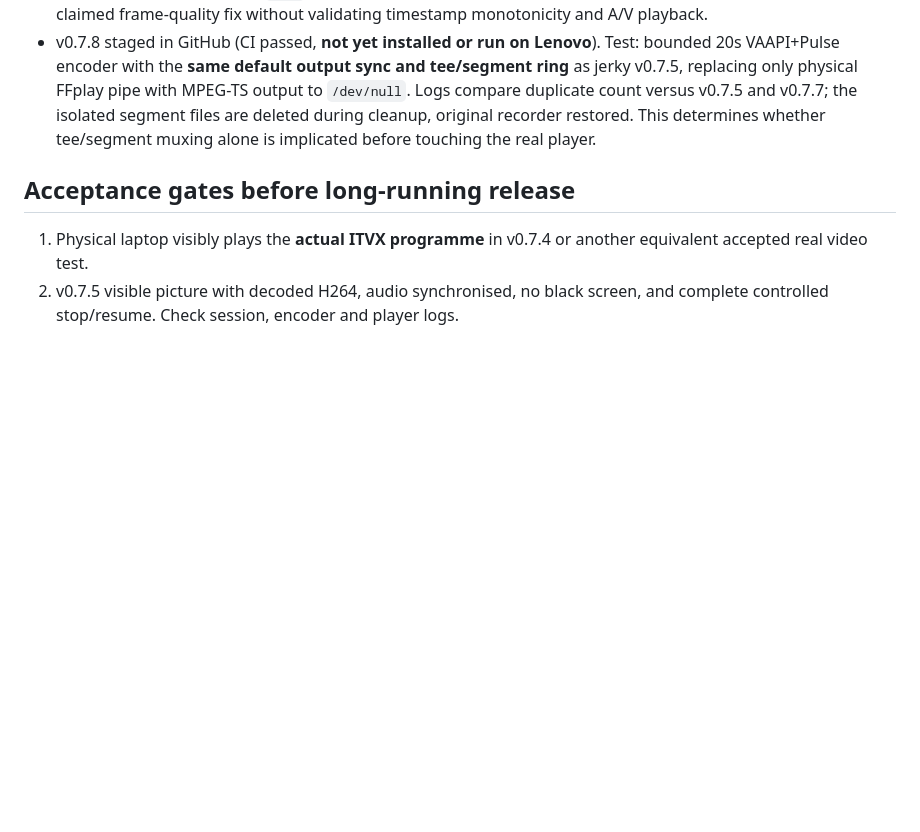
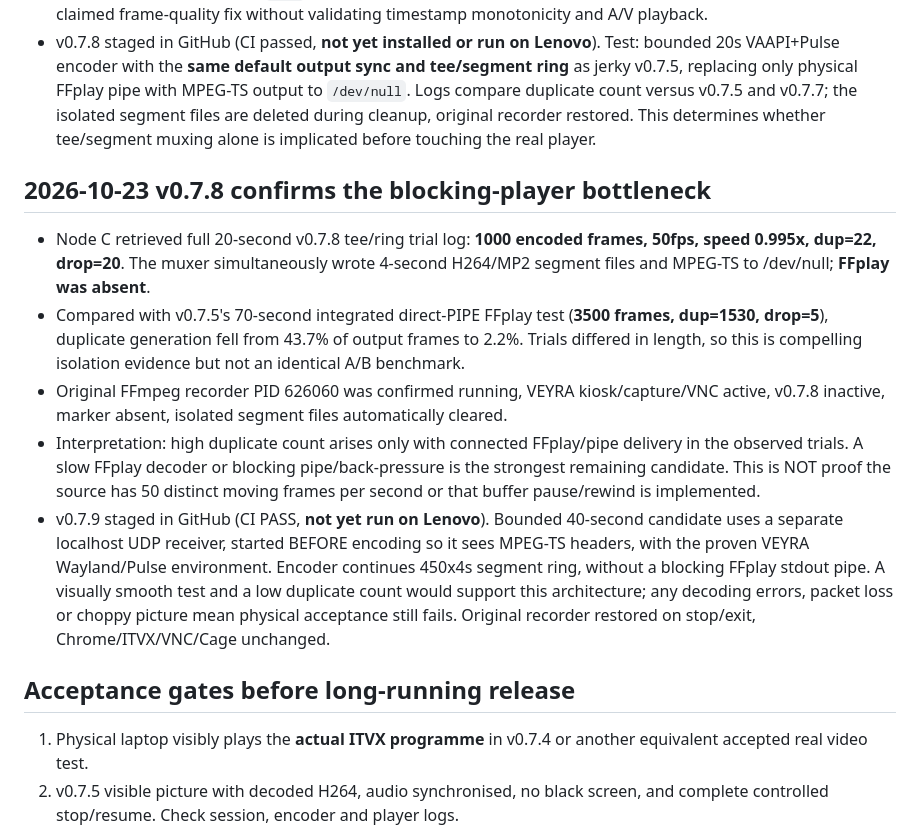
Before and after one commit to jamienewton2269/JNS-Home-Assistant-Deployment, a Markdown page: docs/veyra-tv-visible-acceptance-v075.md, the part around the change. GitHub-like rendering; blank space fills up the shorter version.

Commit message:
VEYRA v078 confirms pipe/player back-pressure; v079 40s UDP-decoupled trial staged, not run

```diff
--- a/docs/veyra-tv-visible-acceptance-v075.md
+++ b/docs/veyra-tv-visible-acceptance-v075.md
@@ -26,6 +26,12 @@
 - FFmpeg documentation confirms `-fps_mode passthrough` passes each decoded frame's timestamp, `cfr` can duplicate/drop frames, and `auto` defaults to muxer-dependent behaviour. Do not silently use pass-through as a claimed frame-quality fix without validating timestamp monotonicity and A/V playback.
 - v0.7.8 staged in GitHub (CI passed, **not yet installed or run on Lenovo**). Test: bounded 20s VAAPI+Pulse encoder with the **same default output sync and tee/segment ring** as jerky v0.7.5, replacing only physical FFplay pipe with MPEG-TS output to `/dev/null`. Logs compare duplicate count versus v0.7.5 and v0.7.7; the isolated segment files are deleted during cleanup, original recorder restored. This determines whether tee/segment muxing alone is implicated before touching the real player.
 
+## 2026-10-23 v0.7.8 confirms the blocking-player bottleneck
+- Node C retrieved full 20-second v0.7.8 tee/ring trial log: **1000 encoded frames, 50fps, speed 0.995x, dup=22, drop=20**. The muxer simultaneously wrote 4-second H264/MP2 segment files and MPEG-TS to /dev/null; **FFplay was absent**.
+- Compared with v0.7.5's 70-second integrated direct-PIPE FFplay test (**3500 frames, dup=1530, drop=5**), duplicate generation fell from 43.7% of output frames to 2.2%. Trials differed in length, so this is compelling isolation evidence but not an identical A/B benchmark.
+- Original FFmpeg recorder PID 626060 was confirmed running, VEYRA kiosk/capture/VNC active, v0.7.8 inactive, marker absent, isolated segment files automatically cleared.
+- Interpretation: high duplicate count arises only with connected FFplay/pipe delivery in the observed trials. A slow FFplay decoder or blocking pipe/back-pressure is the strongest remaining candidate. This is NOT proof the source has 50 distinct moving frames per second or that buffer pause/rewind is implemented.
+- v0.7.9 staged in GitHub (CI PASS, **not yet run on Lenovo**). Bounded 40-second candidate uses a separate localhost UDP receiver, started BEFORE encoding so it sees MPEG-TS headers, with the proven VEYRA Wayland/Pulse environment. Encoder continues 450x4s segment ring, without a blocking FFplay stdout pipe. A visually smooth test and a low duplicate count would support this architecture; any decoding errors, packet loss or choppy picture mean physical acceptance still fails. Original recorder restored on stop/exit, Chrome/ITVX/VNC/Cage unchanged.
 ## Acceptance gates before long-running release
 1. Physical laptop visibly plays the **actual ITVX programme** in v0.7.4 or another equivalent accepted real video test.
 2. v0.7.5 visible picture with decoded H264, audio synchronised, no black screen, and complete controlled stop/resume. Check session, encoder and player logs.
```
